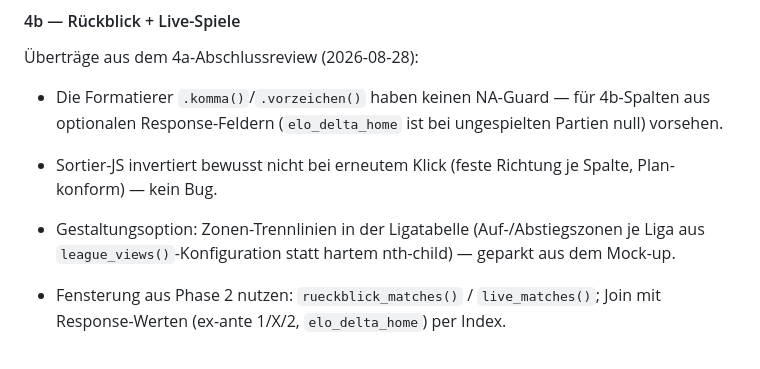
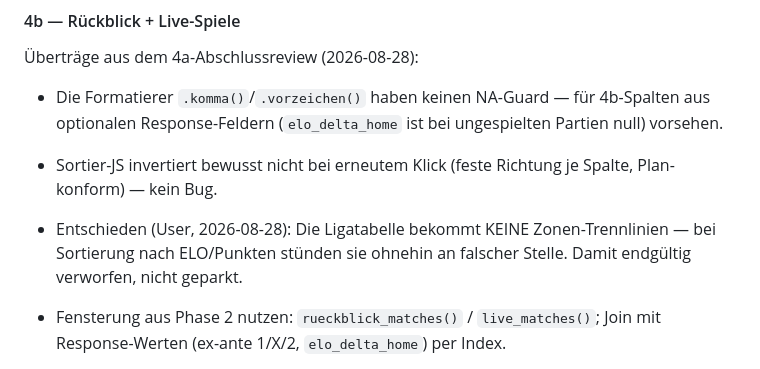
Before and after one commit to chrisschwer/League-Simulator-Update, a Markdown page: docs/plans/2026-08-28-relaunch-30-punkte.md, the part around the change. Rendered like a GitHub page.

Commit message:
docs: Zonen-Trennlinien endgültig verworfen (User-Entscheidung)
Bei Sortierung nach ELO oder Punkten stünden Zonenlinien an falscher
Stelle — Option gestrichen statt geparkt.

Co-Authored-By: Claude Fable 5 <noreply@anthropic.com>
Claude-Session: https://claude.ai/code/session_016sy9UaRweX8JNJ2RZwvoXn

```diff
--- a/docs/plans/2026-08-28-relaunch-30-punkte.md
+++ b/docs/plans/2026-08-28-relaunch-30-punkte.md
@@ -78,7 +78,7 @@ Tests 4a (neue Dateien; bestehende Suiten bleiben eingefroren): `test-league-pag
 Überträge aus dem 4a-Abschlussreview (2026-08-28):
 - Die Formatierer `.komma()`/`.vorzeichen()` haben keinen NA-Guard — für 4b-Spalten aus optionalen Response-Feldern (`elo_delta_home` ist bei ungespielten Partien null) vorsehen.
 - Sortier-JS invertiert bewusst nicht bei erneutem Klick (feste Richtung je Spalte, Plan-konform) — kein Bug.
-- Gestaltungsoption: Zonen-Trennlinien in der Ligatabelle (Auf-/Abstiegszonen je Liga aus `league_views()`-Konfiguration statt hartem nth-child) — geparkt aus dem Mock-up.
+- Entschieden (User, 2026-08-28): Die Ligatabelle bekommt KEINE Zonen-Trennlinien — bei Sortierung nach ELO/Punkten stünden sie ohnehin an falscher Stelle. Damit endgültig verworfen, nicht geparkt.
 
 - Fensterung aus Phase 2 nutzen: `rueckblick_matches()` / `live_matches()`; Join mit Response-Werten (ex-ante 1/X/2, `elo_delta_home`) per Index.
 - Rendering nach Mock-up: Spielzeilen (Termin, Paarung mit vollen Namen, 1/X/2-Balken mit `nolabel`-Regel, Ergebnis, ELO-Anpassung ±x,x / ∓x,x), Nachholspiel-Kennzeichnung; Legende. Live-Sektion zwischen Rückblick und Ausblick, nur wenn nicht leer: Zwischenstand ohne Prognose + Hinweis „Prognosen werden während des Spiels nicht aktualisiert“.
```
